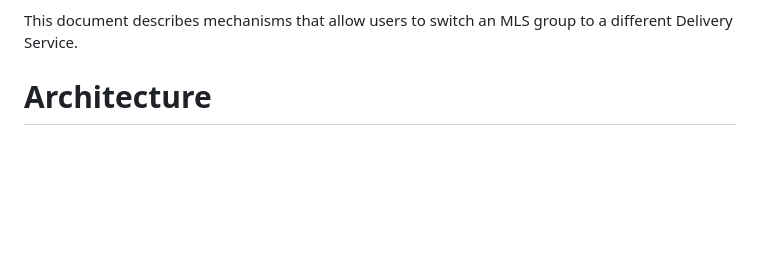
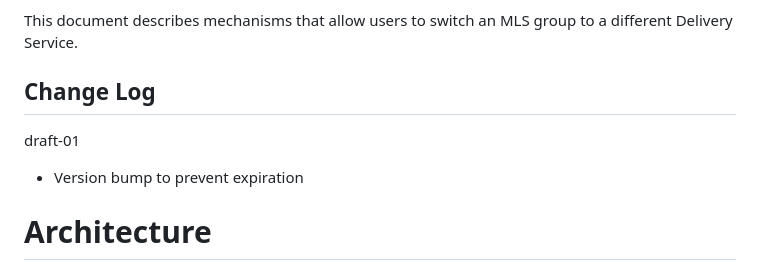
Before and after one commit to kkohbrok/mimi-portability, a Markdown page: draft-kohbrok-mimi-portability.md, the part around the change. Rendered like a GitHub page; blank space fills up the shorter version.

Commit message:
version bump and changelog

```diff
--- a/draft-kohbrok-mimi-portability.md
+++ b/draft-kohbrok-mimi-portability.md
@@ -43,6 +43,12 @@ users of a group want to switch to a different Delivery Service.
 
 This document describes mechanisms that allow users to switch an MLS group to a
 different Delivery Service.
+
+## Change Log
+
+draft-01
+
+- Version bump to prevent expiration
 
 # Architecture
 
```
